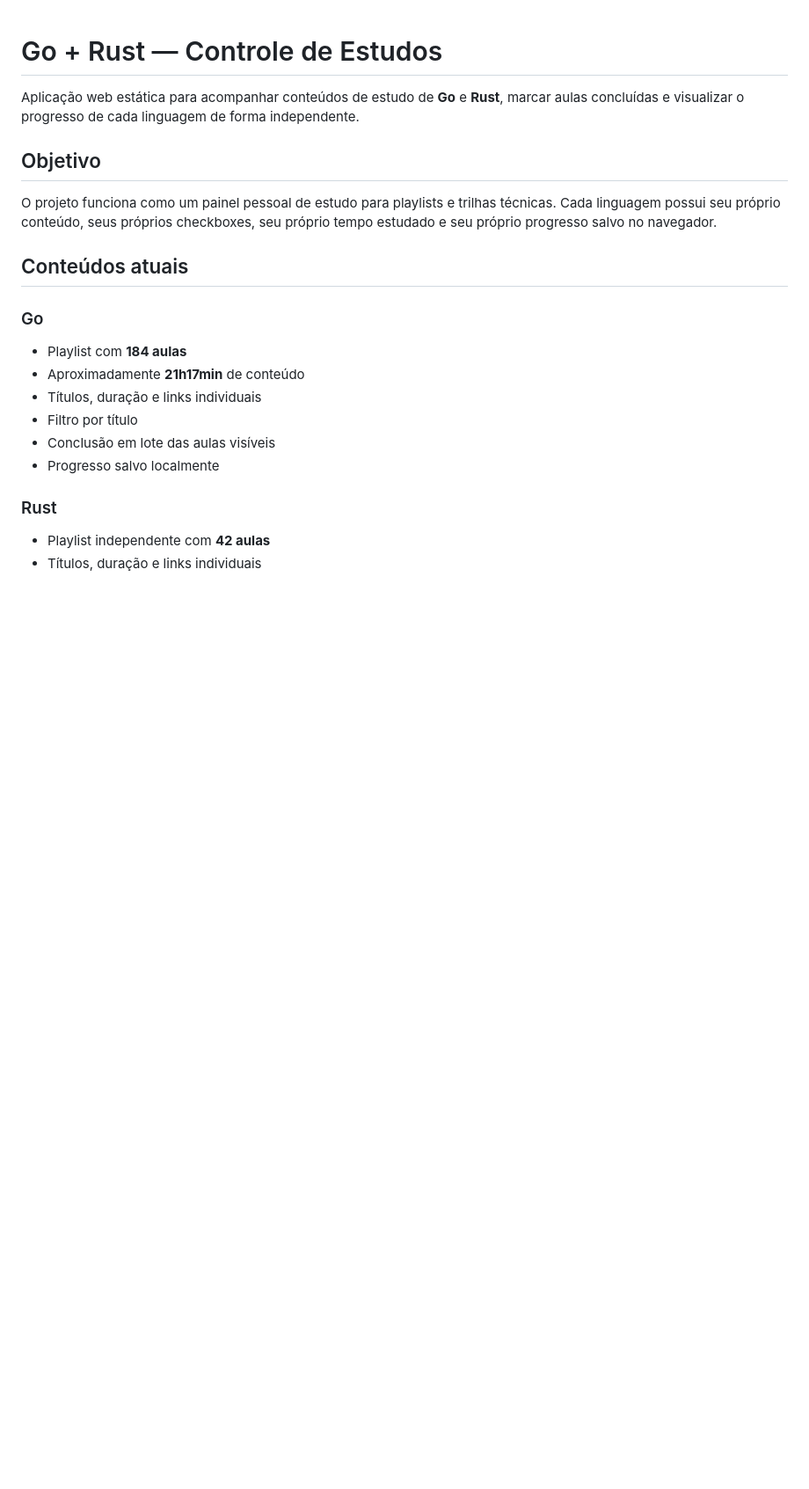
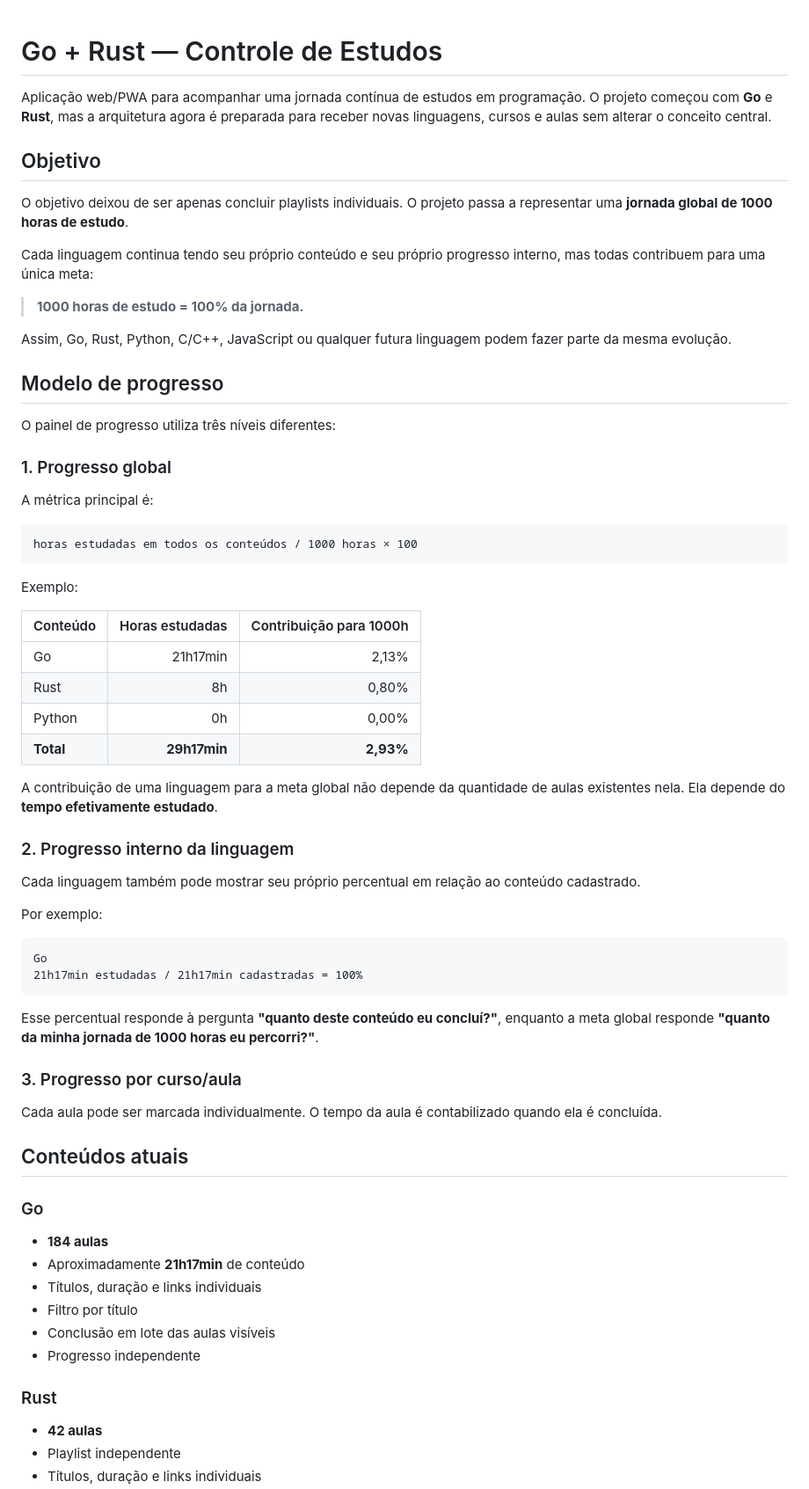
Before and after one commit to luandev93/Go, a Markdown page: README.md, the part around one of its changes. Shown at 88% size. Rendered like a GitHub page; blank space fills up the shorter version.

````diff
--- a/README.md
+++ b/README.md
@@ -1,23 +1,70 @@
 # Go + Rust — Controle de Estudos
 
-Aplicação web estática para acompanhar conteúdos de estudo de **Go** e **Rust**, marcar aulas concluídas e visualizar o progresso de cada linguagem de forma independente.
+Aplicação web/PWA para acompanhar uma jornada contínua de estudos em programação. O projeto começou com **Go** e **Rust**, mas a arquitetura agora é preparada para receber novas linguagens, cursos e aulas sem alterar o conceito central.
 
 ## Objetivo
 
-O projeto funciona como um painel pessoal de estudo para playlists e trilhas técnicas. Cada linguagem possui seu próprio conteúdo, seus próprios checkboxes, seu próprio tempo estudado e seu próprio progresso salvo no navegador.
+O objetivo deixou de ser apenas concluir playlists individuais. O projeto passa a representar uma **jornada global de 1000 horas de estudo**.
+
+Cada linguagem continua tendo seu próprio conteúdo e seu próprio progresso interno, mas todas contribuem para uma única meta:
+
+> **1000 horas de estudo = 100% da jornada.**
+
+Assim, Go, Rust, Python, C/C++, JavaScript ou qualquer futura linguagem podem fazer parte da mesma evolução.
+
+## Modelo de progresso
+
+O painel de progresso utiliza três níveis diferentes:
+
+### 1. Progresso global
+
+A métrica principal é:
+
+```text
+horas estudadas em todos os conteúdos / 1000 horas × 100
+```
+
+Exemplo:
+
+| Conteúdo | Horas estudadas | Contribuição para 1000h |
+|---|---:|---:|
+| Go | 21h17min | 2,13% |
+| Rust | 8h | 0,80% |
+| Python | 0h | 0,00% |
+| **Total** | **29h17min** | **2,93%** |
+
+A contribuição de uma linguagem para a meta global não depende da quantidade de aulas existentes nela. Ela depende do **tempo efetivamente estudado**.
+
+### 2. Progresso interno da linguagem
+
+Cada linguagem também pode mostrar seu próprio percentual em relação ao conteúdo cadastrado.
+
+Por exemplo:
+
+```text
+Go
+21h17min estudadas / 21h17min cadastradas = 100%
+```
+
+Esse percentual responde à pergunta **"quanto deste conteúdo eu concluí?"**, enquanto a meta global responde **"quanto da minha jornada de 1000 horas eu percorri?"**.
+
+### 3. Progresso por curso/aula
+
+Cada aula pode ser marcada individualmente. O tempo da aula é contabilizado quando ela é concluída.
 
 ## Conteúdos atuais
 
 ### Go
 
-- Playlist com **184 aulas**
+- **184 aulas**
 - Aproximadamente **21h17min** de conteúdo
 - Títulos, duração e links individuais
 - Filtro por título
 - Conclusão em lote das aulas visíveis
-- Progresso salvo localmente
+- Progresso independente
 
 ### Rust
 
-- Playlist independente com **42 aulas**
+- **42 aulas**
+- Playlist independente
 - Títulos, duração e links individuais
````
Also changed, not shown: other parts of README.md (+157 -50 lines).
